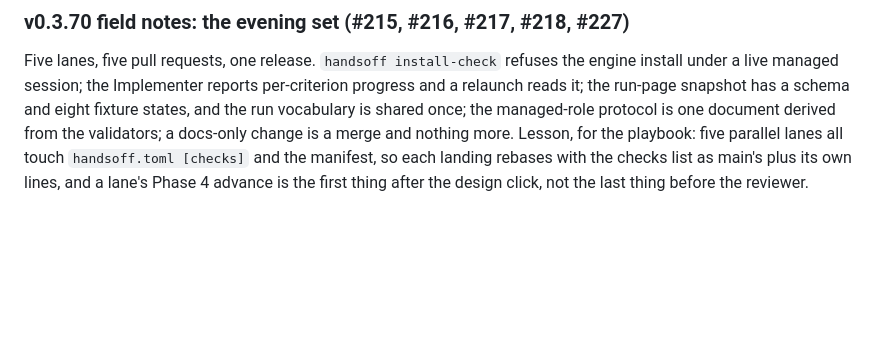
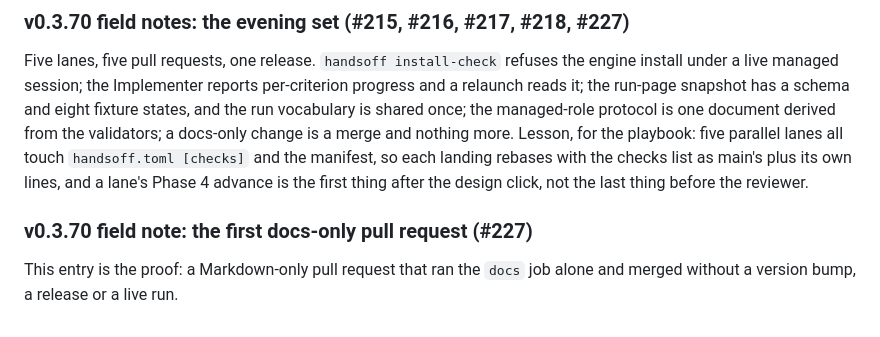
Before and after one commit to monzta1/project-handsoff, a Markdown page: docs/FIELD-NOTES.md, the part around the change. Rendered like a GitHub page; blank space fills up the shorter version.

Commit message:
Field note: the first docs-only pull request (#227 proof)

```diff
--- a/docs/FIELD-NOTES.md
+++ b/docs/FIELD-NOTES.md
@@ -266,3 +266,8 @@ playbook: five parallel lanes all touch `handsoff.toml [checks]` and the
 manifest, so each landing rebases with the checks list as main's plus its
 own lines, and a lane's Phase 4 advance is the first thing after the design
 click, not the last thing before the reviewer.
+
+### v0.3.70 field note: the first docs-only pull request (#227)
+
+This entry is the proof: a Markdown-only pull request that ran the `docs`
+job alone and merged without a version bump, a release or a live run.
```
